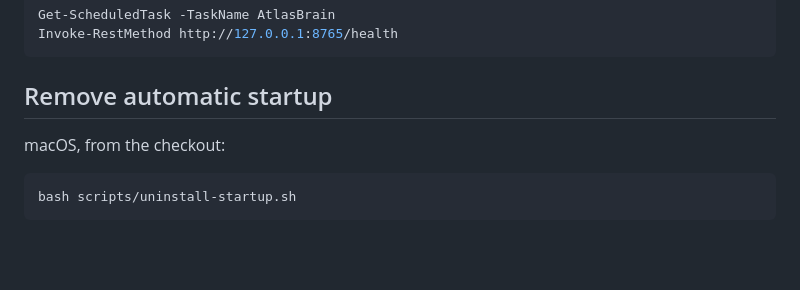
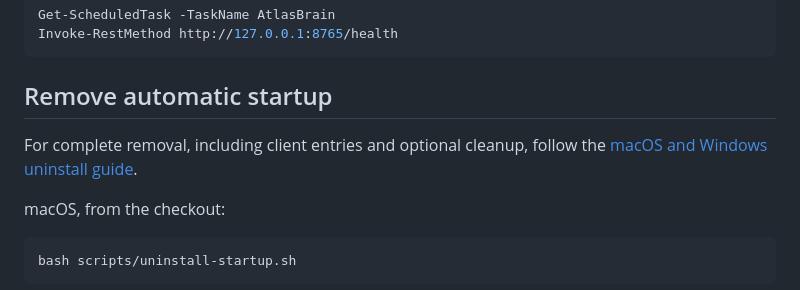
Before and after one commit to danilofacco/atlasbrain, a Markdown page: docs/automatic-installation.md, the part around the change. GitHub-like rendering; blank space fills up the shorter version.

````diff
--- a/docs/automatic-installation.md
+++ b/docs/automatic-installation.md
@@ -94,6 +94,8 @@ Invoke-RestMethod http://127.0.0.1:8765/health
 
 ## Remove automatic startup
 
+For complete removal, including client entries and optional cleanup, follow the [macOS and Windows uninstall guide](uninstall.md).
+
 macOS, from the checkout:
 
 ```bash
````
Also changed, not shown: README.md (+24 -0 lines), docs/uninstall.md (added, +60 -0 lines).
